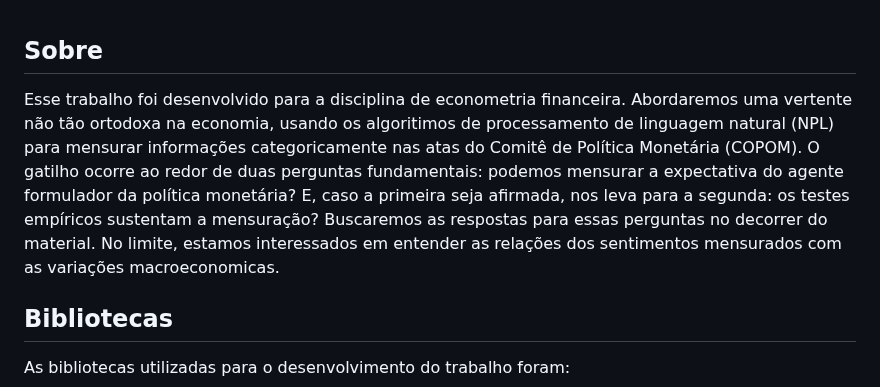
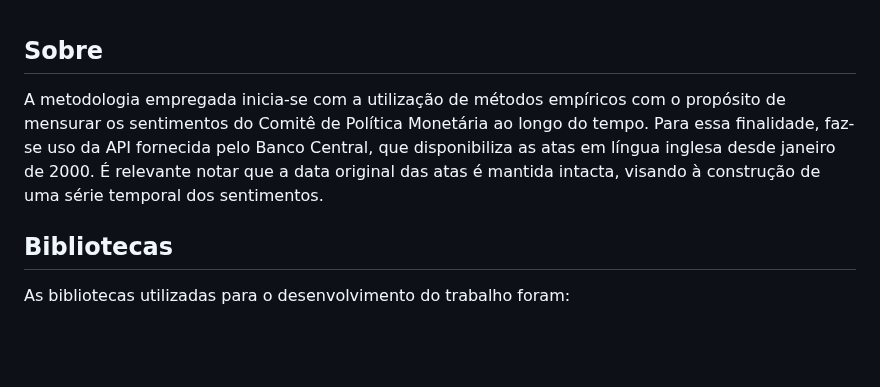
Before and after one commit to E30895/Sentiment-Analysis-of-COPOM, a Markdown page: README.md, the part around the change. Drawn GitHub-style; blank space fills up the shorter version.

```diff
--- a/README.md
+++ b/README.md
@@ -1,6 +1,10 @@
 ## Sobre
 
-Esse trabalho foi desenvolvido para a disciplina de econometria financeira. Abordaremos uma vertente não tão ortodoxa na economia, usando os algoritimos de processamento de linguagem natural (NPL) para mensurar informações categoricamente nas atas do Comitê de Política Monetária (COPOM). O gatilho ocorre ao redor de duas perguntas fundamentais: podemos mensurar a expectativa do agente formulador da política monetária? E, caso a primeira seja afirmada, nos leva para a segunda: os testes empíricos sustentam a mensuração? Buscaremos as respostas para essas perguntas no decorrer do material. No limite, estamos interessados em entender as relações dos sentimentos mensurados com as variações macroeconomicas.
+A metodologia empregada inicia-se com a utilização de métodos empíricos com o propósito
+de mensurar os sentimentos do Comitê de Política Monetária ao longo do tempo. Para essa
+finalidade, faz-se uso da API fornecida pelo Banco Central, que disponibiliza as atas em língua
+inglesa desde janeiro de 2000. É relevante notar que a data original das atas é mantida intacta,
+visando à construção de uma série temporal dos sentimentos.
 
 ## Bibliotecas
 
```
